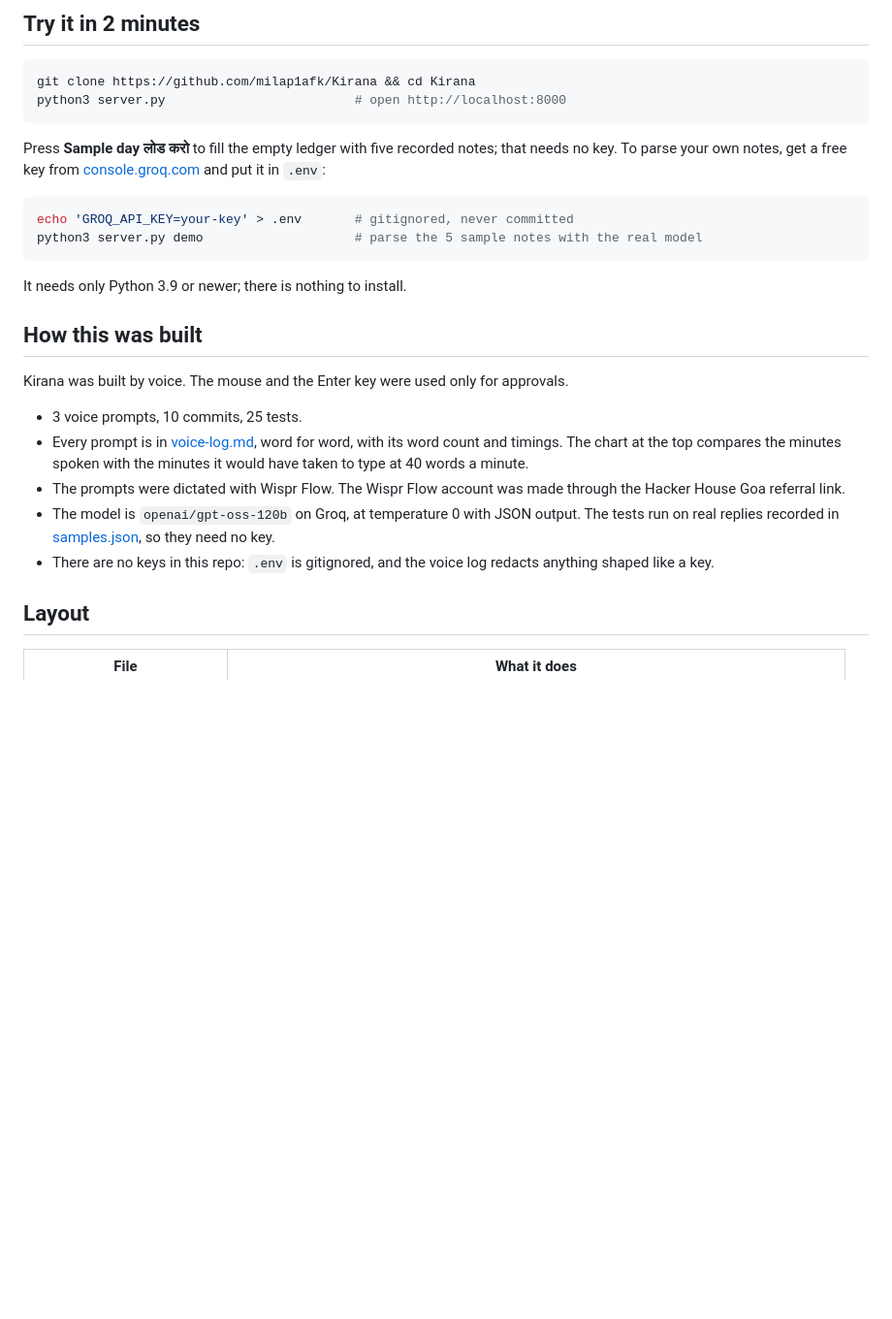
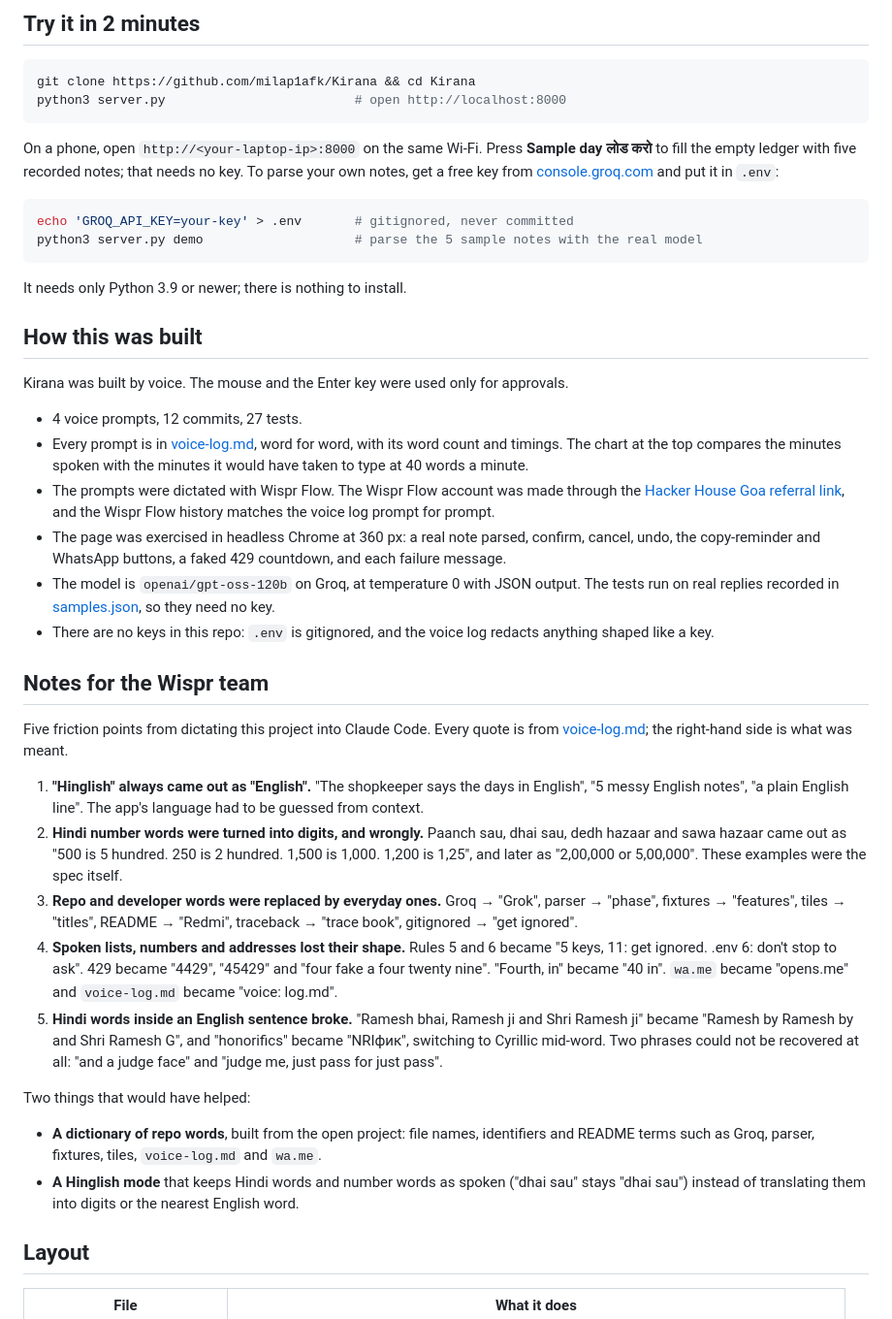
Before and after one commit to milap1afk/Kirana, a Markdown page: README.md, the part around the change. Shown at 97% size. GitHub-like rendering; blank space fills up the shorter version.

Commit message:
README: notes for the Wispr team, referral link, updated counts
Co-Authored-By: Claude Opus 5.5 <noreply@anthropic.com>
Voice-Prompt: 3

````diff
--- a/README.md
+++ b/README.md
@@ -32,7 +32,7 @@ git clone https://github.com/milap1afk/Kirana && cd Kirana
 python3 server.py                         # open http://localhost:8000
 ```
 
-Press **Sample day लोड करो** to fill the empty ledger with five recorded notes;
+On a phone, open `http://<your-laptop-ip>:8000` on the same Wi-Fi. Press **Sample day लोड करो** to fill the empty ledger with five recorded notes;
 that needs no key. To parse your own notes, get a free key from
 [console.groq.com](https://console.groq.com) and put it in `.env`:
 
@@ -47,11 +47,28 @@ It needs only Python 3.9 or newer; there is nothing to install.
 
 Kirana was built by voice. The mouse and the Enter key were used only for approvals.
 
-- 3 voice prompts, 10 commits, 25 tests.
+- 4 voice prompts, 12 commits, 27 tests.
 - Every prompt is in [voice-log.md](voice-log.md), word for word, with its word count and timings. The chart at the top compares the minutes spoken with the minutes it would have taken to type at 40 words a minute.
-- The prompts were dictated with Wispr Flow. The Wispr Flow account was made through the Hacker House Goa referral link.
+- The prompts were dictated with Wispr Flow. The Wispr Flow account was made through the [Hacker House Goa referral link](https://ref.wisprflow.ai/hhg), and the Wispr Flow history matches the voice log prompt for prompt.
+- The page was exercised in headless Chrome at 360 px: a real note parsed, confirm, cancel, undo, the copy-reminder and WhatsApp buttons, a faked 429 countdown, and each failure message.
 - The model is `openai/gpt-oss-120b` on Groq, at temperature 0 with JSON output. The tests run on real replies recorded in [samples.json](samples.json), so they need no key.
 - There are no keys in this repo: `.env` is gitignored, and the voice log redacts anything shaped like a key.
+
+## Notes for the Wispr team
+
+Five friction points from dictating this project into Claude Code. Every quote is
+from [voice-log.md](voice-log.md); the right-hand side is what was meant.
+
+1. **"Hinglish" always came out as "English".** "The shopkeeper says the days in English", "5 messy English notes", "a plain English line". The app's language had to be guessed from context.
+2. **Hindi number words were turned into digits, and wrongly.** Paanch sau, dhai sau, dedh hazaar and sawa hazaar came out as "500 is 5 hundred. 250 is 2 hundred. 1,500 is 1,000. 1,200 is 1,25", and later as "2,00,000 or 5,00,000". These examples were the spec itself.
+3. **Repo and developer words were replaced by everyday ones.** Groq → "Grok", parser → "phase", fixtures → "features", tiles → "titles", README → "Redmi", traceback → "trace book", gitignored → "get ignored".
+4. **Spoken lists, numbers and addresses lost their shape.** Rules 5 and 6 became "5 keys, 11: get ignored. .env 6: don't stop to ask". 429 became "4429", "45429" and "four fake a four twenty nine". "Fourth, in" became "40 in". `wa.me` became "opens.me" and `voice-log.md` became "voice: log.md".
+5. **Hindi words inside an English sentence broke.** "Ramesh bhai, Ramesh ji and Shri Ramesh ji" became "Ramesh by Ramesh by and Shri Ramesh G", and "honorifics" became "NRIфик", switching to Cyrillic mid-word. Two phrases could not be recovered at all: "and a judge face" and "judge me, just pass for just pass".
+
+Two things that would have helped:
+
+- **A dictionary of repo words**, built from the open project: file names, identifiers and README terms such as Groq, parser, fixtures, tiles, `voice-log.md` and `wa.me`.
+- **A Hinglish mode** that keeps Hindi words and number words as spoken ("dhai sau" stays "dhai sau") instead of translating them into digits or the nearest English word.
 
 ## Layout
 
````
